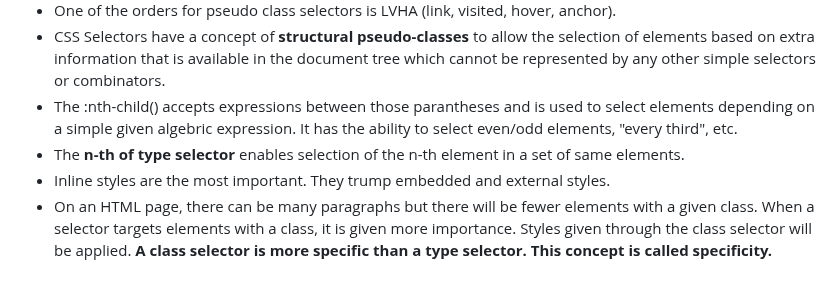
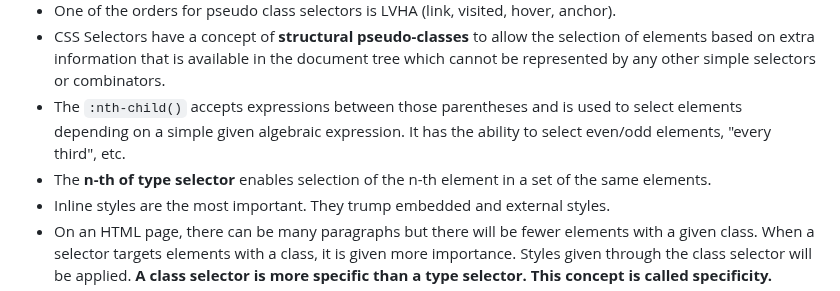
Before and after one commit to preetsanjam/Web_Development, a Markdown page: CSS/notes.md, the part around the change. GitHub-like rendering.

Commit message:
Corrected the typos in notes files

```diff
--- a/CSS/notes.md
+++ b/CSS/notes.md
@@ -40,8 +40,8 @@
     `}`
 - One of the orders for pseudo class selectors is LVHA (link, visited, hover, anchor).
 - CSS Selectors have a concept of **structural pseudo-classes** to allow the selection of elements based on extra information that is available in the document tree which cannot be represented by any other simple selectors or combinators.
-- The :nth-child() accepts expressions between those parantheses and is used to select elements depending on a simple given algebric expression. It has the ability to select even/odd elements, "every third", etc.
-- The **n-th of type selector** enables selection of the n-th element in a set of same elements.
+- The `:nth-child()` accepts expressions between those parentheses and is used to select elements depending on a simple given algebraic expression. It has the ability to select even/odd elements, "every third", etc.
+- The **n-th of type selector** enables selection of the n-th element in a set of the same elements.
 - Inline styles are the most important. They trump embedded and external styles.
 - On an HTML page, there can be many paragraphs but there will be fewer elements with a given class. When a selector targets elements with a class, it is given more importance. Styles given through the class selector will be applied. **A class selector is more specific than a type selector. This concept is called specificity.**
 - **Specificity values**
```
Also changed, not shown: HTML/notes.md (+4 -4 lines).
